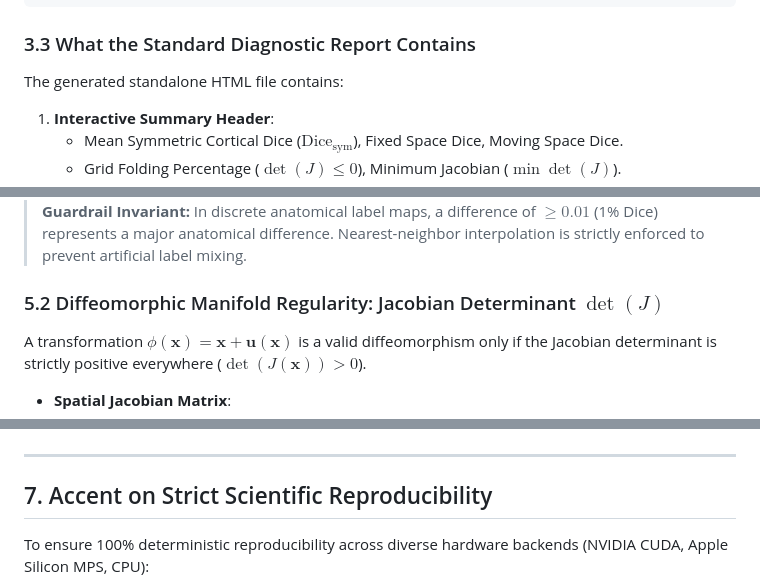
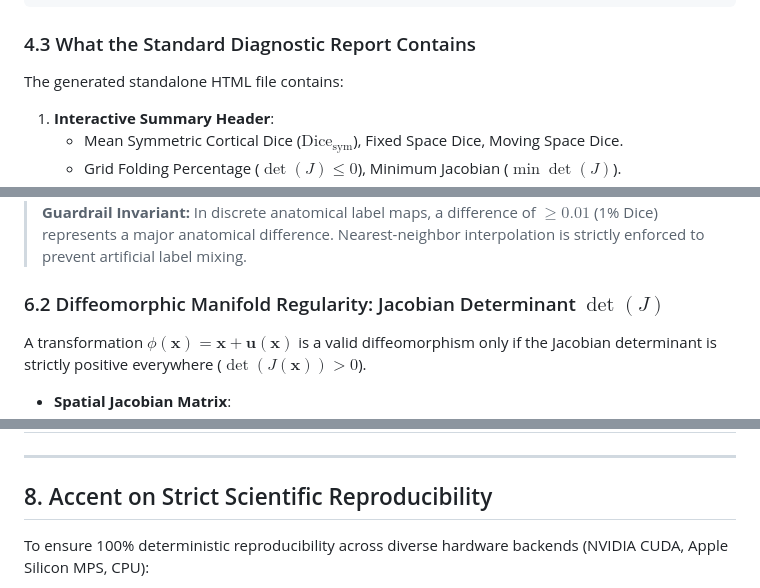
Before and after one commit to stnava/syntx, a Markdown page: docs/run_mb_eval.md, 3 parts joined by grey strips. GitHub-like rendering.

````diff
--- a/docs/run_mb_eval.md
+++ b/docs/run_mb_eval.md
@@ -230,7 +324,7 @@ report_path = run_standard_report_demo(
 print(f"Report ready: {report_path}")
 ```
 
-### 3.3 What the Standard Diagnostic Report Contains
+### 4.3 What the Standard Diagnostic Report Contains
 
 The generated standalone HTML file contains:
 1. **Interactive Summary Header**:
@@ -324,7 +418,7 @@ To avoid directional bias, DICE is evaluated **symmetrically in both image space
 
 > **Guardrail Invariant:** In discrete anatomical label maps, a difference of $\ge 0.01$ (1% Dice) represents a major anatomical difference. Nearest-neighbor interpolation is strictly enforced to prevent artificial label mixing.
 
-### 5.2 Diffeomorphic Manifold Regularity: Jacobian Determinant $\det(J)$
+### 6.2 Diffeomorphic Manifold Regularity: Jacobian Determinant $\det(J)$
 
 A transformation $\phi(\mathbf{x}) = \mathbf{x} + \mathbf{u}(\mathbf{x})$ is a valid diffeomorphism only if the Jacobian determinant is strictly positive everywhere ($\det(J(\mathbf{x})) > 0$).
 
@@ -369,7 +463,7 @@ The default parameters in `syntx.syn` were established through extensive systema
 
 ---
 
-## 7. Accent on Strict Scientific Reproducibility
+## 8. Accent on Strict Scientific Reproducibility
 
 To ensure 100% deterministic reproducibility across diverse hardware backends (NVIDIA CUDA, Apple Silicon MPS, CPU):
 
````
Also changed, not shown: other parts of docs/run_mb_eval.md (+107 -13 lines).
